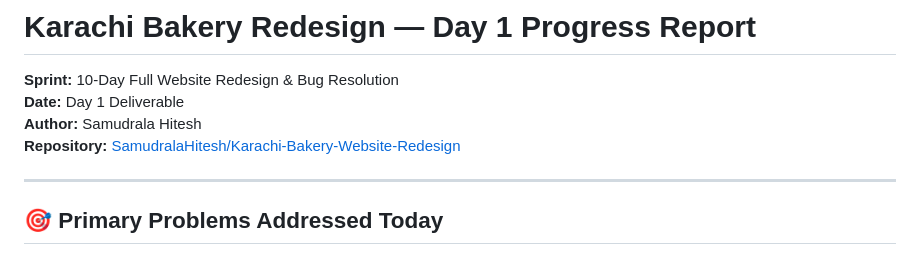
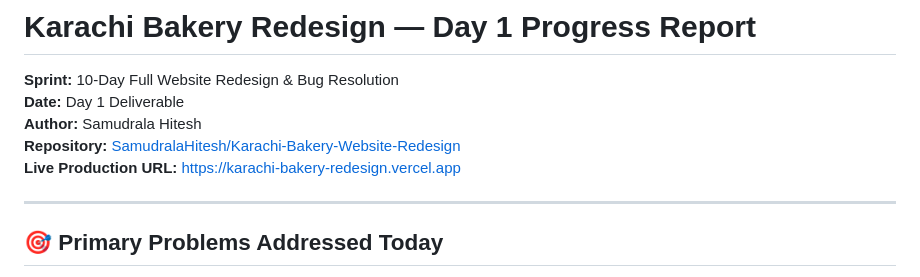
Before and after one commit to SamudralaHitesh/Karachi-Bakery-Website-Redesign, a Markdown page: docs/DAY-01-REPORT.md, the part around the change. Drawn GitHub-style.

Commit message:
Add official live Vercel URL to README and Day 1 report

```diff
--- a/docs/DAY-01-REPORT.md
+++ b/docs/DAY-01-REPORT.md
@@ -3,6 +3,7 @@
 **Date:** Day 1 Deliverable
 **Author:** Samudrala Hitesh
 **Repository:** [SamudralaHitesh/Karachi-Bakery-Website-Redesign](https://github.com/SamudralaHitesh/Karachi-Bakery-Website-Redesign)
+**Live Production URL:** [https://karachi-bakery-redesign.vercel.app](https://karachi-bakery-redesign.vercel.app)
 
 ---
 
```
Also changed, not shown: README.md (+3 -1 lines).
